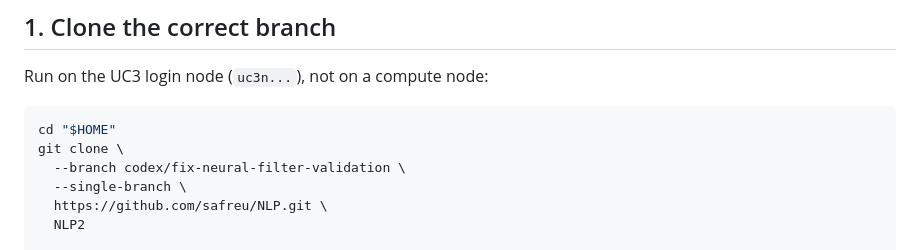
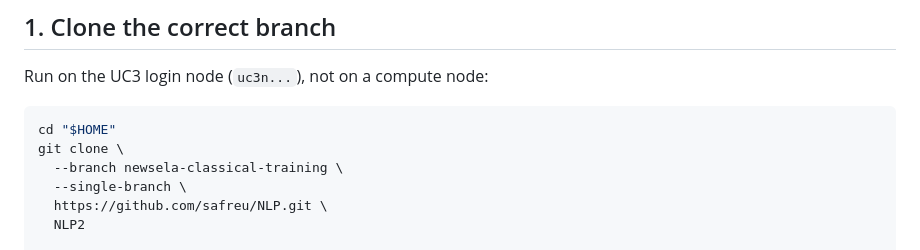
Before and after one commit to safreu/NLP, a Markdown page: docs/newsela_classical_uc3.md, the part around the change. Drawn GitHub-style.

Commit message:
Update Newsela branch instructions

````diff
--- a/docs/newsela_classical_uc3.md
+++ b/docs/newsela_classical_uc3.md
@@ -50,7 +50,7 @@ Run on the UC3 login node (`uc3n...`), not on a compute node:
 ```bash
 cd "$HOME"
 git clone \
-  --branch codex/fix-neural-filter-validation \
+  --branch newsela-classical-training \
   --single-branch \
   https://github.com/safreu/NLP.git \
   NLP2
````
